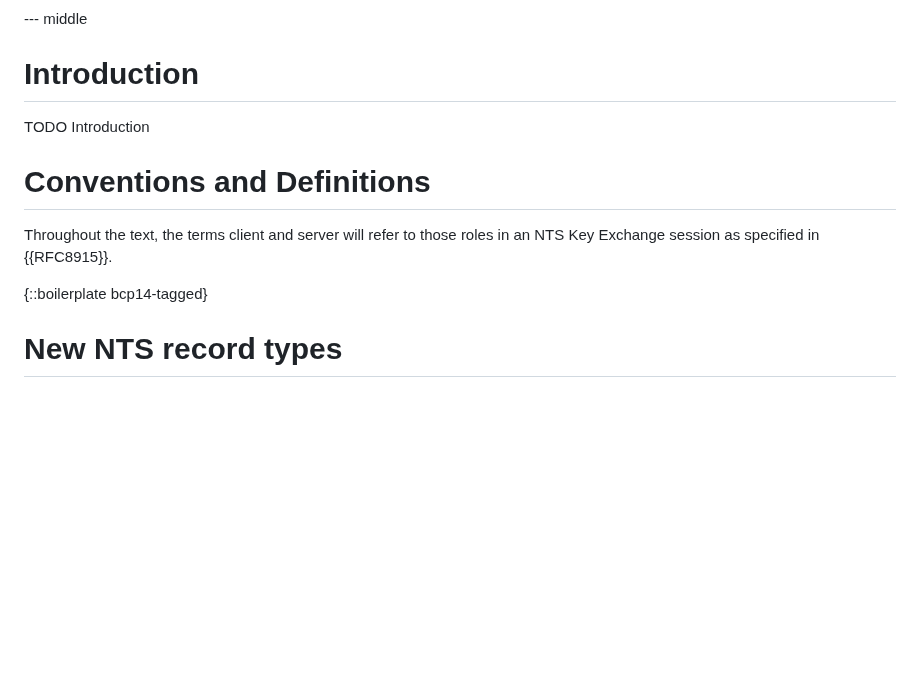
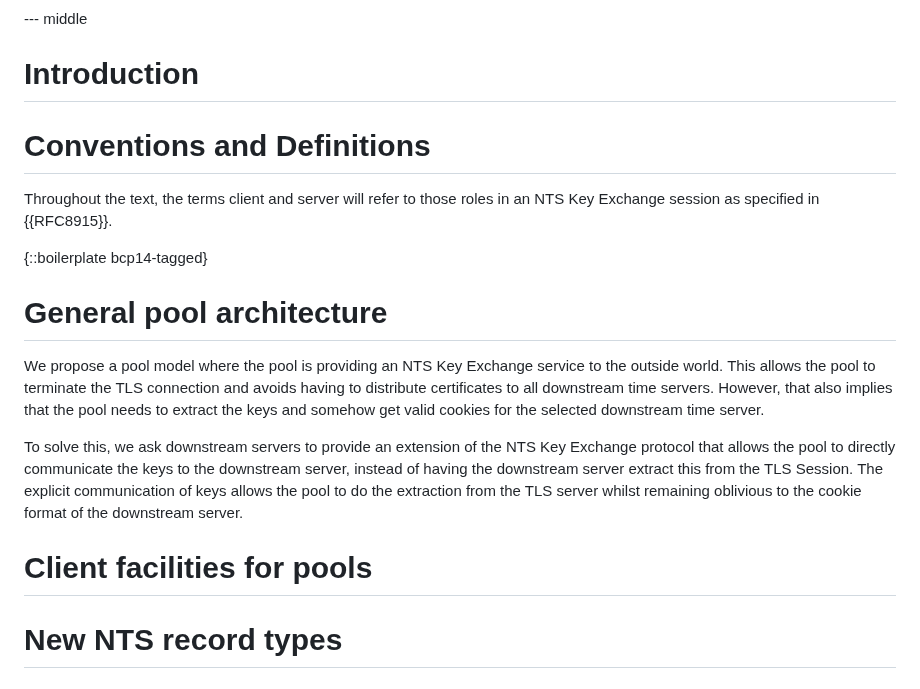
Before and after one commit to pendulum-project/nts-pool-draft, a Markdown page: draft-nts-pool.md, the part around the change. Drawn GitHub-style; blank space fills up the shorter version.

Commit message:
Introduction of general architecture.

```diff
--- a/draft-nts-pool.md
+++ b/draft-nts-pool.md
@@ -42,14 +42,22 @@ The aim of this document is to describe a proof of concept system for NTS pools
 
 # Introduction
 
-TODO Introduction
-
 
 # Conventions and Definitions
 
 Throughout the text, the terms client and server will refer to those roles in an NTS Key Exchange session as specified in {{RFC8915}}.
 
 {::boilerplate bcp14-tagged}
+
+# General pool architecture
+
+We propose a pool model where the pool is providing an NTS Key Exchange service to the outside world. This allows the pool to terminate the TLS connection and avoids having to distribute certificates to all downstream time servers. However, that also implies that the pool needs to extract the keys and somehow get valid cookies for the selected downstream time server.
+
+To solve this, we ask downstream servers to provide an extension of the NTS Key Exchange protocol that allows the pool to directly communicate the keys to the downstream server, instead of having the downstream server extract this from the TLS Session. The explicit communication of keys allows the pool to do the extraction from the TLS server whilst remaining oblivious to the cookie format of the downstream server.
+
+# Client facilities for pools
+
+
 
 # New NTS record types
 
```
